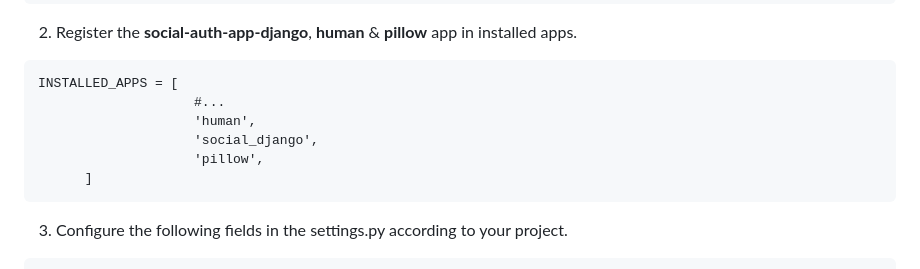
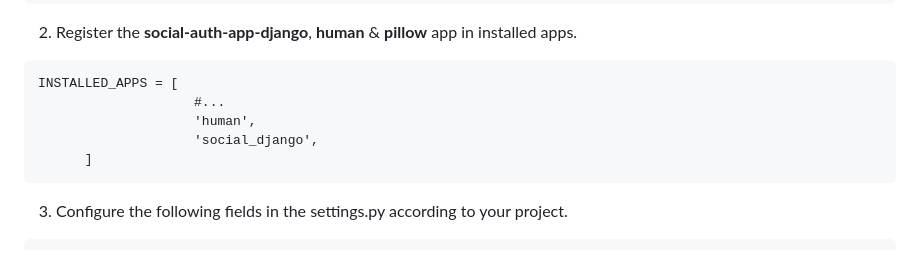
Before and after one commit to antonnifo/humans, a Markdown page: README.md, the part around the change. GitHub-like rendering.

Commit message:
rm pillow from installed apps

````diff
--- a/README.md
+++ b/README.md
@@ -17,7 +17,6 @@ INSTALLED_APPS = [
                     #...
                     'human',
                     'social_django',
-                    'pillow',
       ]
 ```
 3. Configure the following fields in the settings.py according to your project.
````
